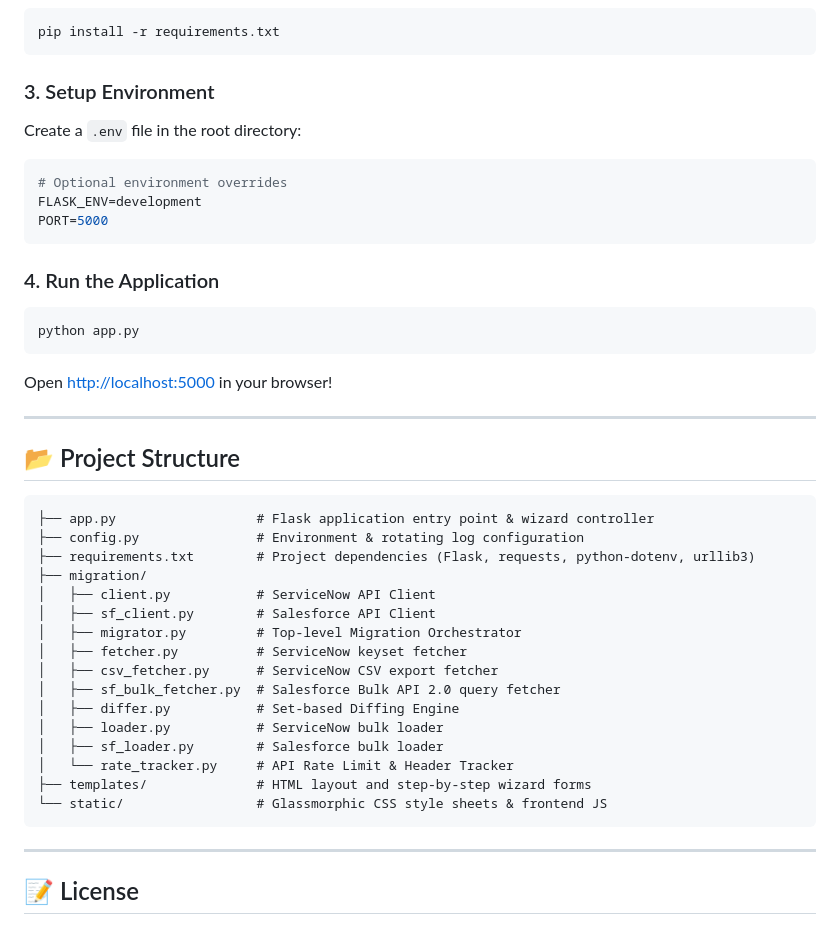
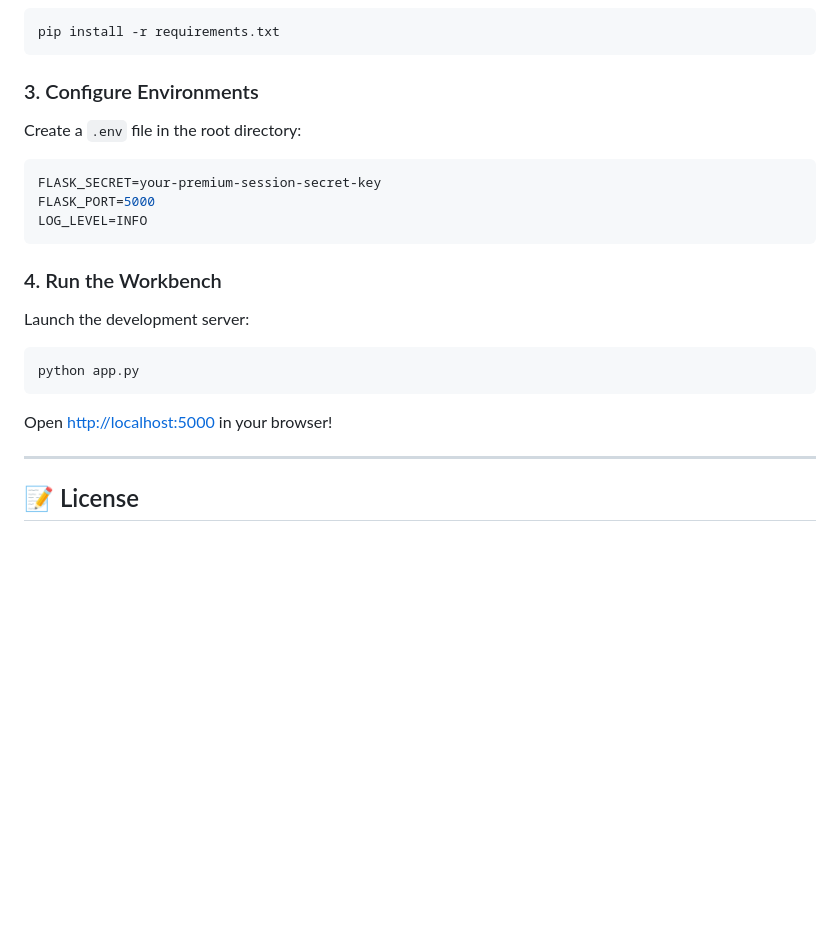
Before and after one commit to karanyede/MigrateNow, a Markdown page: README.md, the part around the change printed below. Rendered like a GitHub page; blank space fills up the shorter version.

````diff
--- a/README.md
+++ b/README.md
@@ -118,46 +95,20 @@ flowchart TD
 pip install -r requirements.txt
 ```
 
-### 3. Setup Environment
-
+### 3. Configure Environments
 Create a `.env` file in the root directory:
-
 ```env
-# Optional environment overrides
-FLASK_ENV=development
-PORT=5000
+FLASK_SECRET=your-premium-session-secret-key
+FLASK_PORT=5000
+LOG_LEVEL=INFO
 ```
 
-### 4. Run the Application
-
+### 4. Run the Workbench
+Launch the development server:
 ```bash
 python app.py
 ```
-
 Open [http://localhost:5000](http://localhost:5000) in your browser!
-
----
-
-## 📂 Project Structure
-
-```text
-├── app.py                  # Flask application entry point & wizard controller
-├── config.py               # Environment & rotating log configuration
-├── requirements.txt        # Project dependencies (Flask, requests, python-dotenv, urllib3)
-├── migration/
-│   ├── client.py           # ServiceNow API Client
-│   ├── sf_client.py        # Salesforce API Client
-│   ├── migrator.py         # Top-level Migration Orchestrator
-│   ├── fetcher.py          # ServiceNow keyset fetcher
-│   ├── csv_fetcher.py      # ServiceNow CSV export fetcher
-│   ├── sf_bulk_fetcher.py  # Salesforce Bulk API 2.0 query fetcher
-│   ├── differ.py           # Set-based Diffing Engine
-│   ├── loader.py           # ServiceNow bulk loader
-│   ├── sf_loader.py        # Salesforce bulk loader
-│   └── rate_tracker.py     # API Rate Limit & Header Tracker
-├── templates/              # HTML layout and step-by-step wizard forms
-└── static/                 # Glassmorphic CSS style sheets & frontend JS
-```
 
 ---
 
````
Also changed, not shown: other parts of README.md (+68 -91 lines), static/images/screenshots/connections.png (added), static/images/screenshots/dashboard.png (added), static/images/screenshots/history.png (added).
